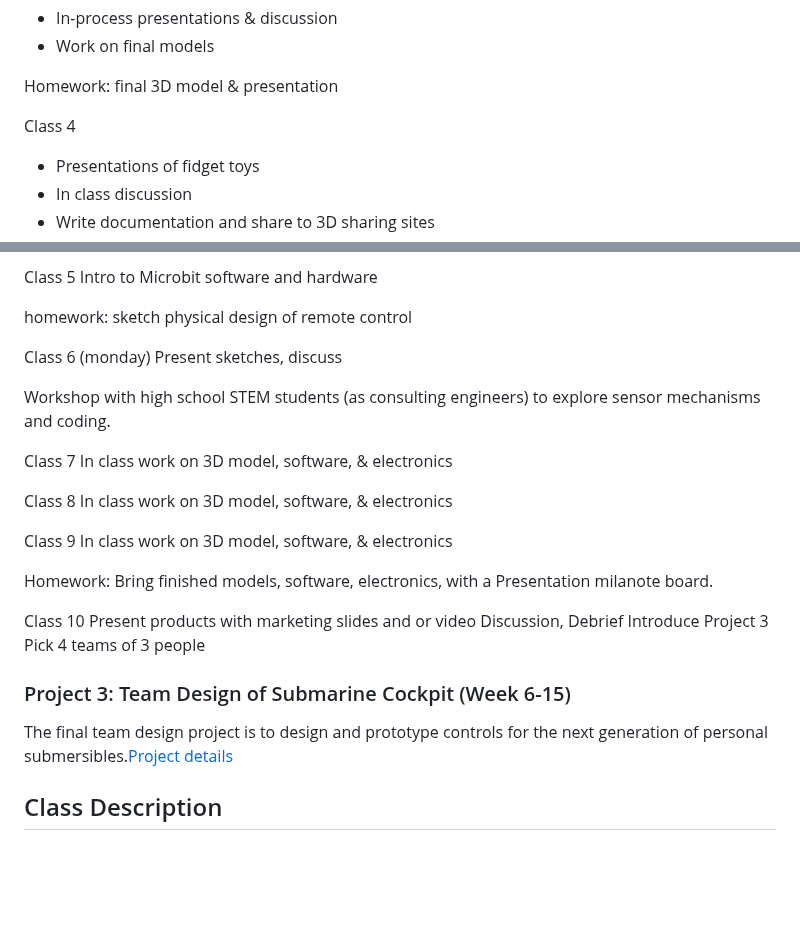
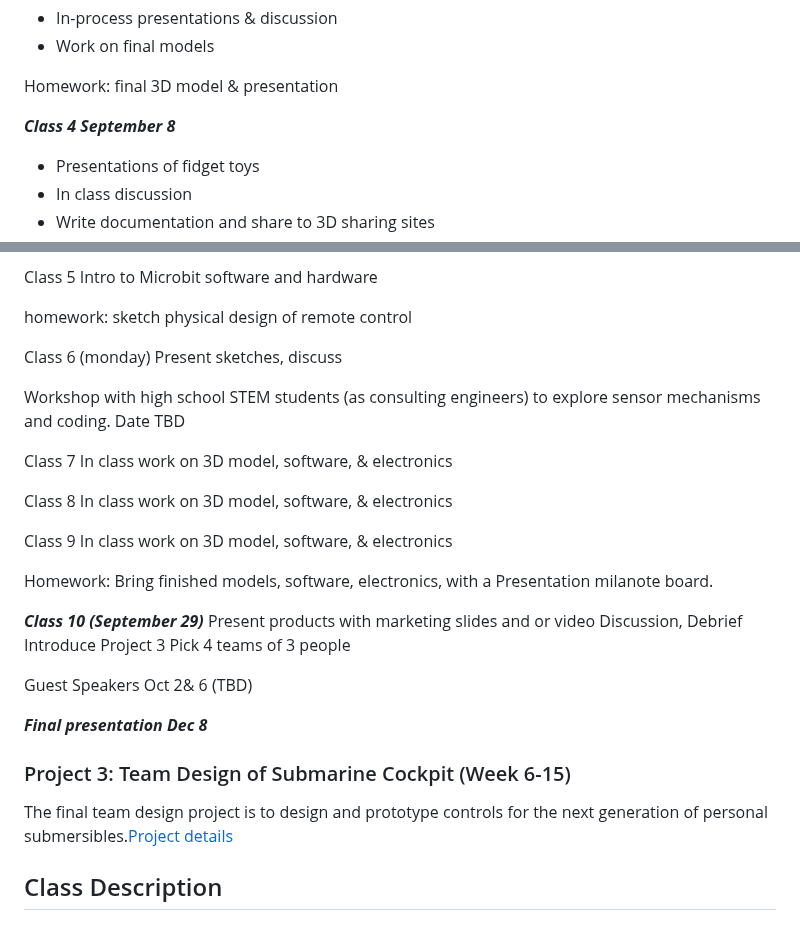
Before and after one commit to steveturbek/turbek.com, a Markdown page: articles/tangible-interfaces-class.md, 2 parts joined by grey strips. GitHub-like rendering; blank space fills up the shorter version.

```diff
--- a/articles/tangible-interfaces-class.md
+++ b/articles/tangible-interfaces-class.md
@@ -39,7 +39,7 @@ Class 3
 
 Homework: final 3D model & presentation
 
-Class 4
+***Class 4 September 8***
 - Presentations of fidget toys
 - In class discussion
 - Write documentation and share to 3D sharing sites
@@ -63,7 +63,7 @@ homework: sketch physical design of remote control
 Class 6 (monday)
 Present sketches, discuss
 
-Workshop with high school STEM students (as consulting engineers) to explore sensor mechanisms and coding.
+Workshop with high school STEM students (as consulting engineers) to explore sensor mechanisms and coding. Date TBD
 
 Class 7
 In class work on 3D model, software, & electronics
@@ -77,15 +77,21 @@ In class work on 3D model, software, & electronics
 
 Homework: Bring finished models, software, electronics, with a Presentation milanote board.
 
-Class 10
+***Class 10 (September 29)***
 Present products with marketing slides and or video
 Discussion, Debrief
 Introduce Project 3
 Pick 4 teams of 3 people
 
+Guest Speakers Oct 2& 6 (TBD)
+
+***Final presentation Dec 8***
+
 ### Project 3: Team Design of Submarine Cockpit (Week 6-15)
 
 The final team design project is to design and prototype controls for the next generation of personal submersibles.[Project details](https://github.com/steveturbek/Tangible-Interfaces-Submarine-Design-Project/tree/main)
+
+
 
 ## Class Description
 
```
